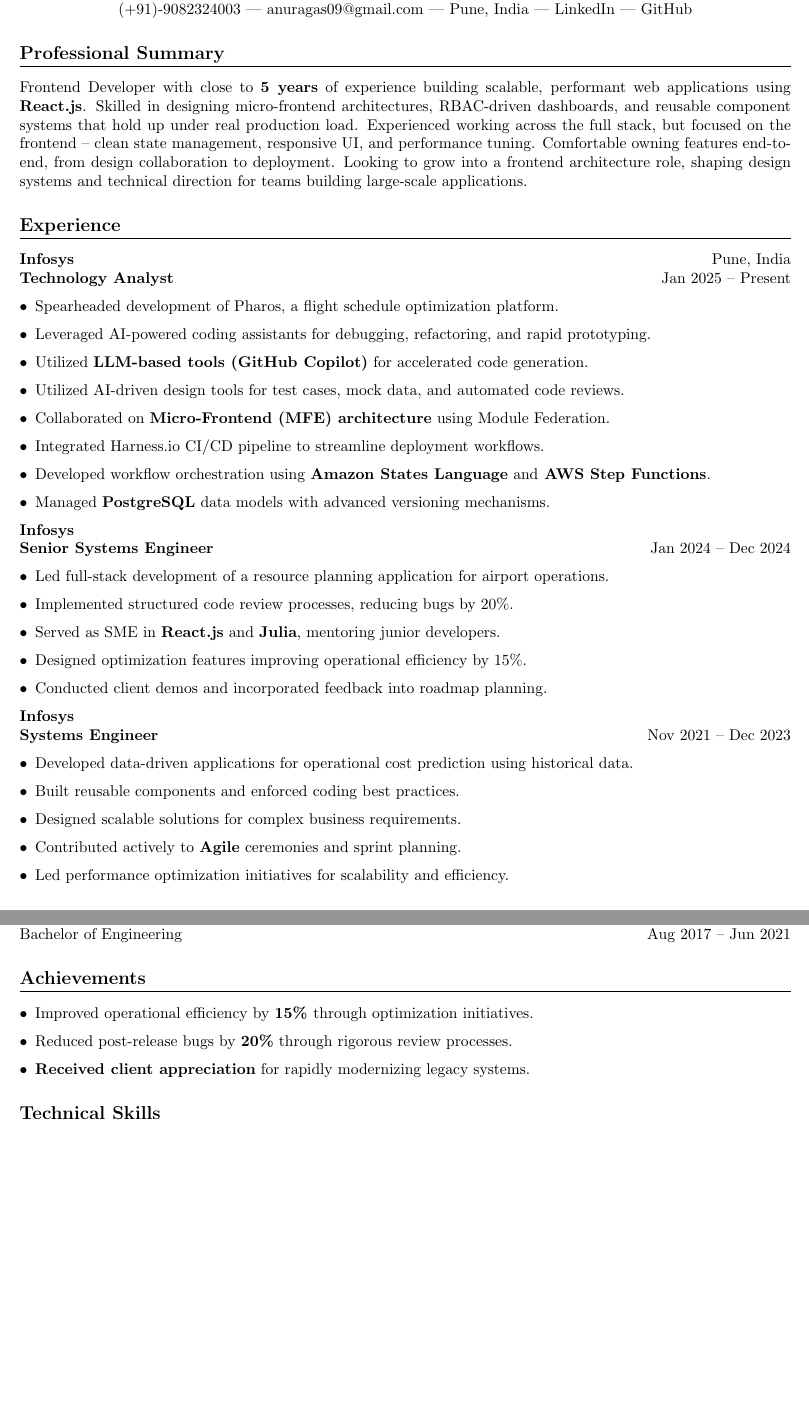
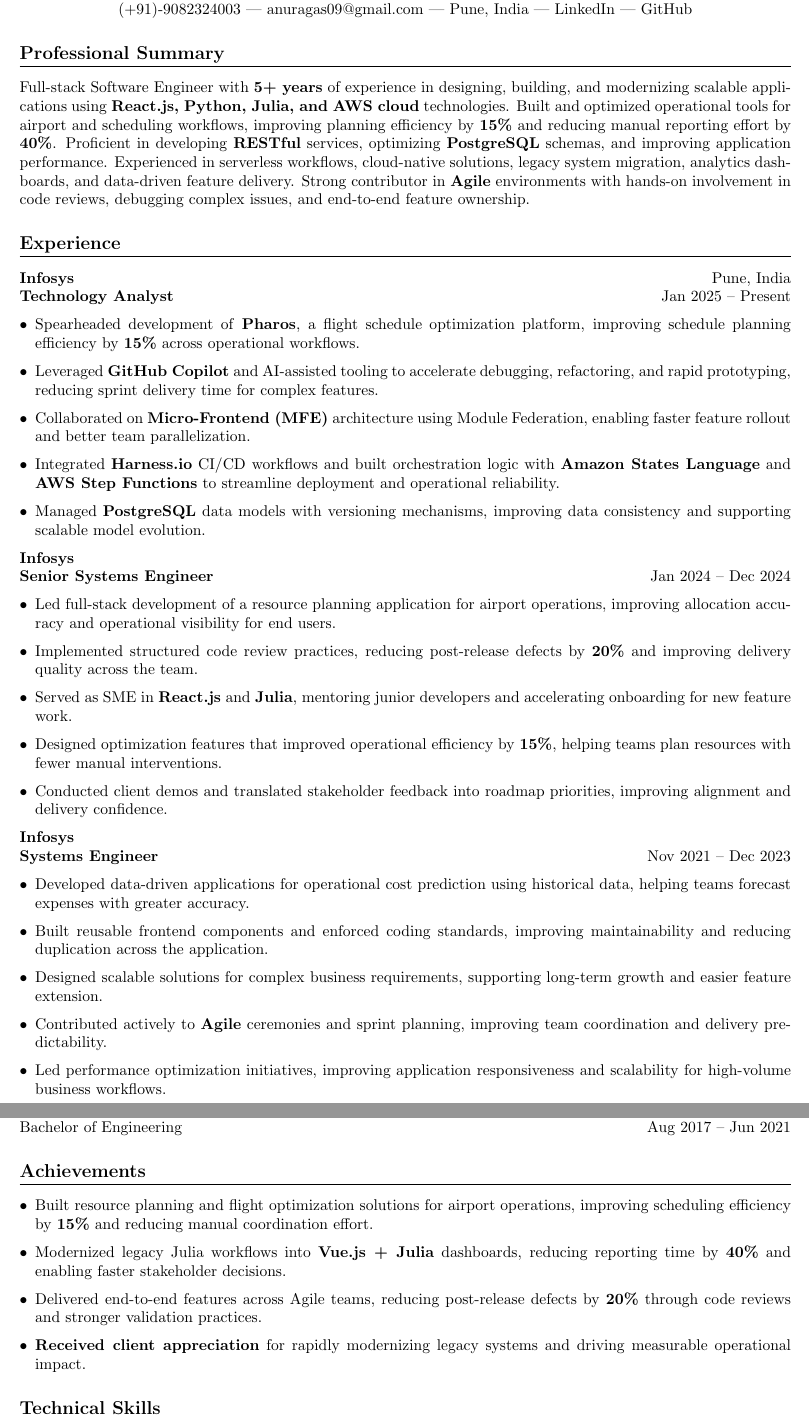
Before and after one commit to Anoteros09/Resume, a LaTeX CV (Resume.tex): two parts of pages 1 and 2 of 2 before the commit and two parts of pages 1 and 2 of 3 after it, joined at a grey line, cut so that both start at the same text, the shorter picture padded with empty space. Compiled offline with pdfLaTeX.

Commit message:
Update professional summary and experience details in Resume.tex to reflect 5+ years of experience and enhanced project contributions

```diff
--- a/Resume.tex
+++ b/Resume.tex
@@ -30,7 +30,7 @@
 %====================
 \section*{Professional Summary}
 
-Frontend Developer with close to \textbf{5 years} of experience building scalable, performant web applications using \textbf{React.js}. Skilled in designing micro-frontend architectures, RBAC-driven dashboards, and reusable component systems that hold up under real production load. Experienced working across the full stack, but focused on the frontend -- clean state management, responsive UI, and performance tuning. Comfortable owning features end-to-end, from design collaboration to deployment. Looking to grow into a frontend architecture role, shaping design systems and technical direction for teams building large-scale applications.
+Full-stack Software Engineer with \textbf{5+ years} of experience in designing, building, and modernizing scalable applications using \textbf{React.js, Python, Julia, and AWS cloud} technologies. Built and optimized operational tools for airport and scheduling workflows, improving planning efficiency by \textbf{15\%} and reducing manual reporting effort by \textbf{40\%}. Proficient in developing \textbf{RESTful} services, optimizing \textbf{PostgreSQL} schemas, and improving application performance. Experienced in serverless workflows, cloud-native solutions, legacy system migration, analytics dashboards, and data-driven feature delivery. Strong contributor in \textbf{Agile} environments with hands-on involvement in code reviews, debugging complex issues, and end-to-end feature ownership.
 
 %====================
 \section*{Experience}
@@ -39,36 +39,33 @@
 \textbf{Technology Analyst} \hfill Jan 2025 -- Present
 
 \begin{itemize}[leftmargin=*]
-\item Spearheaded development of Pharos, a flight schedule optimization platform.
-\item Leveraged AI-powered coding assistants for debugging, refactoring, and rapid prototyping.
-\item Utilized \textbf{LLM-based tools (GitHub Copilot)} for accelerated code generation.
-\item Utilized AI-driven design tools for test cases, mock data, and automated code reviews.
-\item Collaborated on \textbf{Micro-Frontend (MFE) architecture} using Module Federation.
-\item Integrated Harness.io CI/CD pipeline to streamline deployment workflows.
-\item Developed workflow orchestration using \textbf{Amazon States Language} and\textbf{ AWS Step Functions}.
-\item Managed \textbf{PostgreSQL} data models with advanced versioning mechanisms.
+\item Spearheaded development of \textbf{Pharos}, a flight schedule optimization platform, improving schedule planning efficiency by \textbf{15\%} across operational workflows.
+\item Leveraged \textbf{GitHub Copilot} and AI-assisted tooling to accelerate debugging, refactoring, and rapid prototyping, reducing sprint delivery time for complex features.
+\item Collaborated on \textbf{Micro-Frontend (MFE)} architecture using Module Federation, enabling faster feature rollout and better team parallelization.
+\item Integrated \textbf{Harness.io} CI/CD workflows and built orchestration logic with \textbf{Amazon States Language} and \textbf{AWS Step Functions} to streamline deployment and operational reliability.
+\item Managed \textbf{PostgreSQL} data models with versioning mechanisms, improving data consistency and supporting scalable model evolution.
 \end{itemize}
 
 \textbf{Infosys} \\
 \textbf{Senior Systems Engineer} \hfill Jan 2024 -- Dec 2024
 
 \begin{itemize}[leftmargin=*]
-\item Led full-stack development of a resource planning application for airport operations.
-\item Implemented structured code review processes, reducing bugs by 20\%.
-\item Served as SME in \textbf{React.js} and \textbf{Julia}, mentoring junior developers.
-\item Designed optimization features improving operational efficiency by 15\%.
-\item Conducted client demos and incorporated feedback into roadmap planning.
+\item Led full-stack development of a resource planning application for airport operations, improving allocation accuracy and operational visibility for end users.
+\item Implemented structured code review practices, reducing post-release defects by \textbf{20\%} and improving delivery quality across the team.
+\item Served as SME in \textbf{React.js} and \textbf{Julia}, mentoring junior developers and accelerating onboarding for new feature work.
+\item Designed optimization features that improved operational efficiency by \textbf{15\%}, helping teams plan resources with fewer manual interventions.
+\item Conducted client demos and translated stakeholder feedback into roadmap priorities, improving alignment and delivery confidence.
 \end{itemize}
 
 \textbf{Infosys} \\
 \textbf{Systems Engineer} \hfill Nov 2021 -- Dec 2023
 
 \begin{itemize}[leftmargin=*]
-\item Developed data-driven applications for operational cost prediction using historical data.
-\item Built reusable components and enforced coding best practices.
-\item Designed scalable solutions for complex business requirements.
-\item Contributed actively to \textbf{Agile} ceremonies and sprint planning.
-\item Led performance optimization initiatives for scalability and efficiency.
+\item Developed data-driven applications for operational cost prediction using historical data, helping teams forecast expenses with greater accuracy.
+\item Built reusable frontend components and enforced coding standards, improving maintainability and reducing duplication across the application.
+\item Designed scalable solutions for complex business requirements, supporting long-term growth and easier feature extension.
+\item Contributed actively to \textbf{Agile} ceremonies and sprint planning, improving team coordination and delivery predictability.
+\item Led performance optimization initiatives, improving application responsiveness and scalability for high-volume business workflows.
 \end{itemize}
 
 %====================
@@ -86 +77 @@
-\item Delivered end-to-end features independently with ownership.
+\item Built a flight schedule optimization system using \textbf{React, Julia, and Python}, improving planning accuracy and supporting faster decision-making for operations teams.
@@ -107,9 +103,10 @@
 \section*{Achievements}
 
 \begin{itemize}[leftmargin=*]
-\item Improved operational efficiency by \textbf{15\% }through optimization initiatives.
-\item Reduced post-release bugs by \textbf{20\%} through rigorous review processes.
-\item \textbf{Received client appreciation} for rapidly modernizing legacy systems.
+\item Built resource planning and flight optimization solutions for airport operations, improving scheduling efficiency by \textbf{15\%} and reducing manual coordination effort.
+\item Modernized legacy Julia workflows into \textbf{Vue.js + Julia} dashboards, reducing reporting time by \textbf{40\%} and enabling faster stakeholder decisions.
+\item Delivered end-to-end features across Agile teams, reducing post-release defects by \textbf{20\%} through code reviews and stronger validation practices.
+\item \textbf{Received client appreciation} for rapidly modernizing legacy systems and driving measurable operational impact.
 \end{itemize}
 
 %====================
```
Also changed, not shown: Resume.tex (23 more changed lines).
